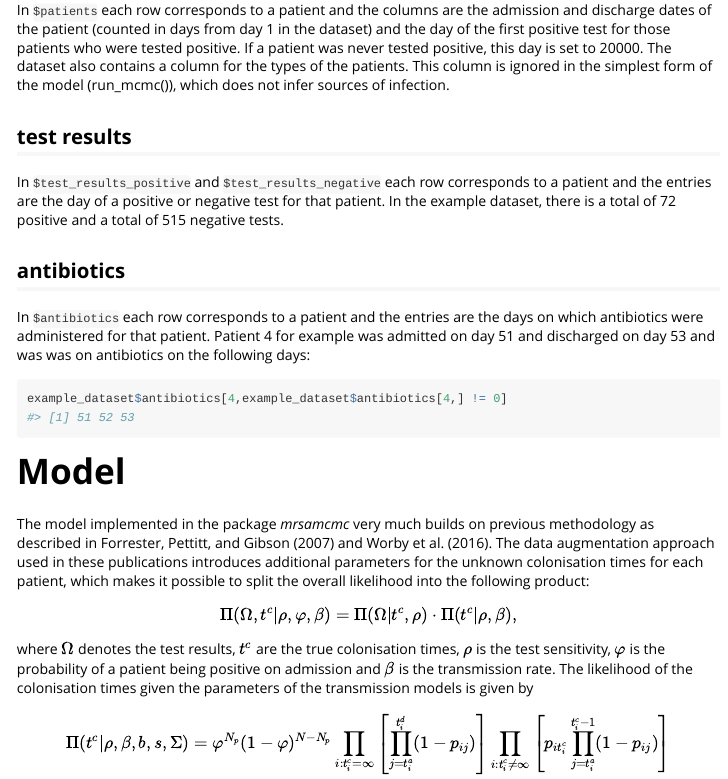
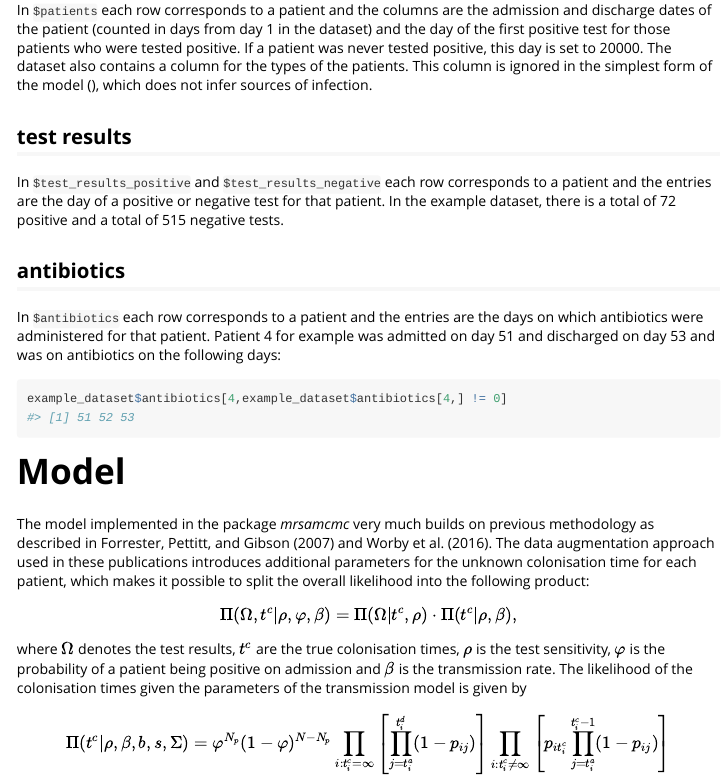
Before and after one commit to mirjamlaager/mrsamcmc, an R Markdown document (vignettes/introduction.Rmd): the page in a window 1100 px wide, from 710 px down. Rendered offline with R 4.5, knitr and Pandoc, with nearby package versions.

Commit message:
found some typos

````diff
--- a/vignettes/introduction.Rmd
+++ b/vignettes/introduction.Rmd
@@ -48,7 +48,7 @@ and discharge dates of the patient (counted in days from day 1 in the dataset) a
 the day of the first positive test for those patients who were tested positive.
 If a patient was never tested positive, this day is set to 20000. The dataset also
 contains a column for the types of the patients. This column is ignored in the
-simplest form of the model (run_mcmc()), which does not infer sources of infection.
+simplest form of the model (\code{run_mcmc()}), which does not infer sources of infection.
 
 ## test results
 In `$test_results_positive` and `$test_results_negative` each row corresponds to a
@@ -61,7 +61,7 @@ In `$antibiotics` each row corresponds to a patient and the entries are the days
 on which antibiotics were administered for that patient. Patient 4 for example
 was admitted on day `r example_dataset$patients[4,]$admission` and
 discharged on day `r example_dataset$patients[4,]$discharge` and was
-was on antibiotics on the following days:
+on antibiotics on the following days:
 ```{r, get antibiotics in example dataset}
 example_dataset$antibiotics[4,example_dataset$antibiotics[4,] != 0]
 ```
@@ -70,13 +70,13 @@ example_dataset$antibiotics[4,example_dataset$antibiotics[4,] != 0]
 The model implemented in the package *mrsamcmc* very much builds on previous
 methodology as described in @doi:10.1093/biostatistics/kxl017 and @pmid27042253.
 The data augmentation approach used in these publications introduces
-additional parameters for the unknown colonisation times for each patient, which
+additional parameters for the unknown colonisation time for each patient, which
 makes it possible to split the overall likelihood into the following product:
 $$ \Pi(\Omega,t^c| \rho, \varphi, \beta) = \Pi(\Omega|t^c,\rho) \cdot \Pi(t^c | \rho, \beta),  $$
 where $\Omega$ denotes the test results, $t^c$ are the true colonisation times,
 $\rho$ is the test sensitivity, $\varphi$ is the probability of a patient being
 positive on admission and $\beta$ is the transmission rate. The likelihood
-of the colonisation times given the parameters of the transmission models
+of the colonisation times given the parameters of the transmission model
 is given by
 $$ \Pi(t^c | \rho, \beta, b, s , \Sigma) = \varphi^{N_p} (1- \varphi)^{N - N_p}
 \prod_{i: t_i^c = \infty}\left[ \prod_{j=t_i^a}^{t_i^d}(1 - p_{ij}) \right]
````
